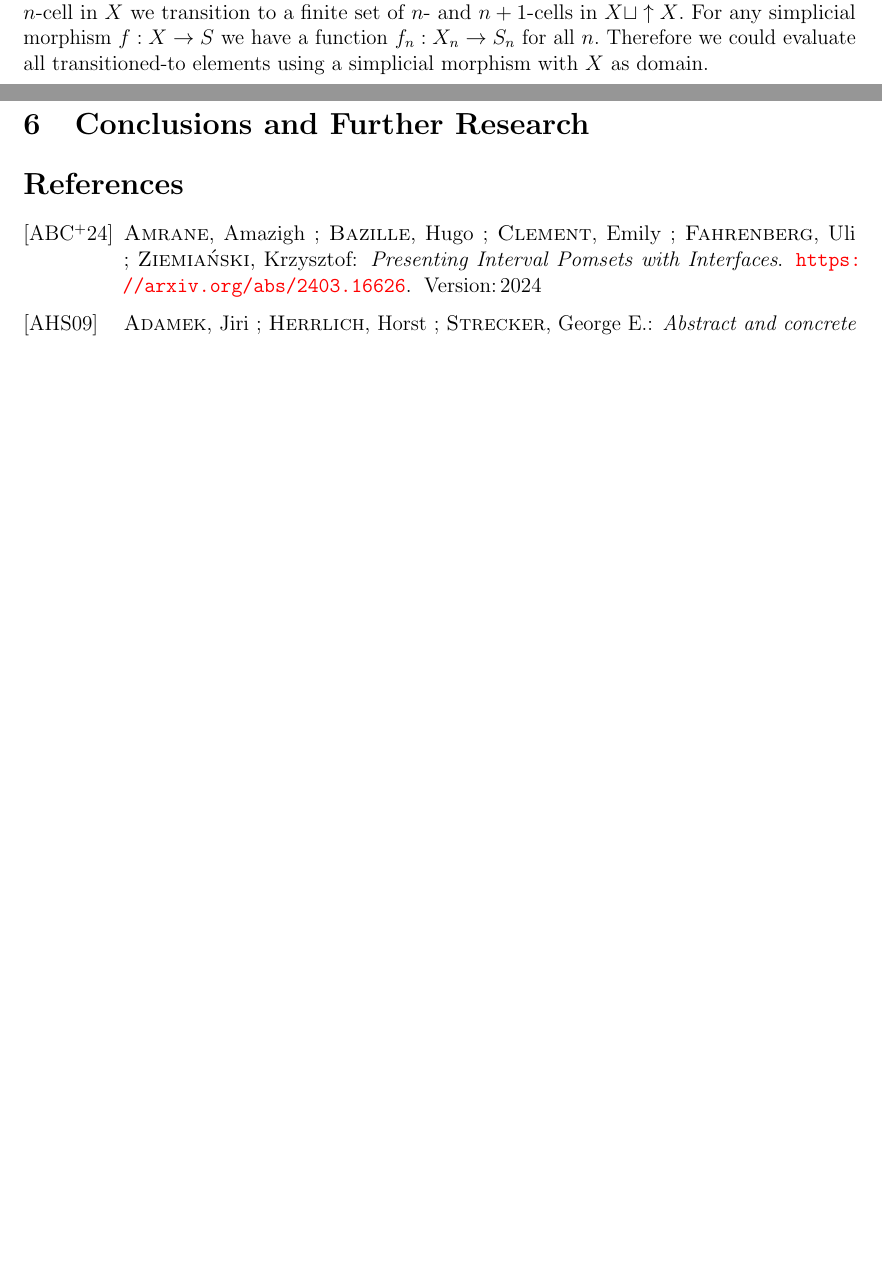
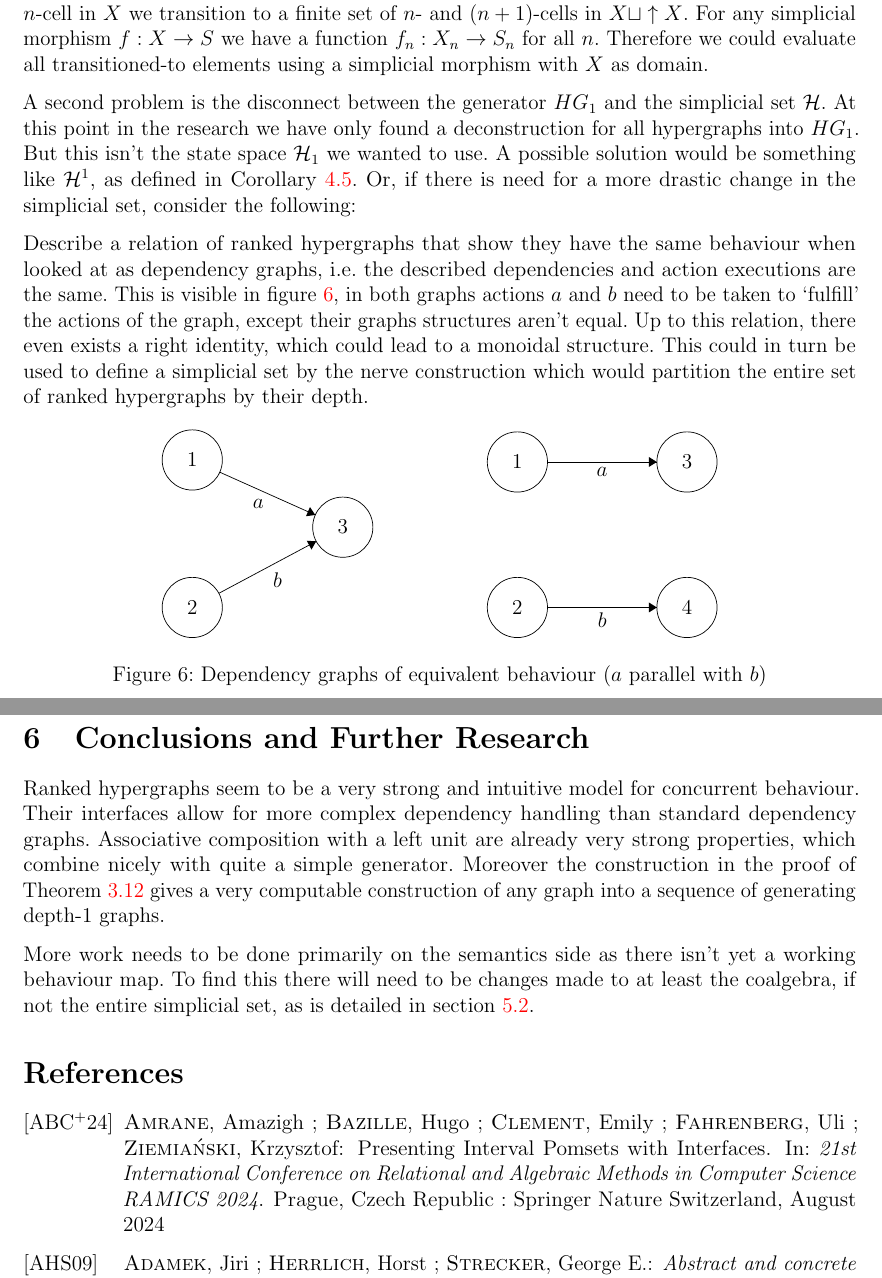
Before and after one commit to Hesselaer/thesis2025, a LaTeX thesis (thesis.tex, which reads bibliography.bib): two parts of pages 25 and 26 of 26, joined at a grey line, cut so that both start at the same text, the shorter picture padded with empty space. Compiled offline with pdfLaTeX; a LaTeX package or settings file that is missing is left out.

Commit message:
adds possible solutions to coalgebra section + conclusion / further research

```diff
--- a/bibliography.bib
+++ b/bibliography.bib
@@ -56,4 +36,0 @@ abstract = {We present an encoding for finite processes of the mobile ambients c
-      eprint={2403.16626},
-      archivePrefix={arXiv},
-      primaryClass={cs.FL},
-      url={https://arxiv.org/abs/2403.16626},
@@ -59,0 +41,3 @@ abstract = {We present an encoding for finite processes of the mobile ambients c
+  BOOKTITLE = {{21st International Conference on Relational and Algebraic Methods in Computer Science RAMICS 2024}},
+  ADDRESS = {Prague, Czech Republic},
+  PUBLISHER = {{Springer Nature Switzerland}},
--- a/thesis.tex
+++ b/thesis.tex
@@ -1155,8 +1155,51 @@ To formalise this we define a behaviour function.
 
-But intuitively it works. A simplicial map is a natural transformation, a family of morphisms such that there is one morphism for each $[n]\in \Delta$. So a potential solution is pointwise, for an $n$-cell in $X$ we transition to a finite set of $n$- and $n+1$-cells in $X\sqcup \uparrow X$. For any simplicial morphism $f: X\to S$ we have a function $f_n: X_n\to S_n$ for all $n$. Therefore we could evaluate all transitioned-to elements using a simplicial morphism with $X$ as domain.
+But intuitively it works. A simplicial map is a natural transformation, a family of morphisms such that there is one morphism for each $[n]\in \Delta$. So a potential solution is pointwise, for an $n$-cell in $X$ we transition to a finite set of $n$- and $(n+1)$-cells in $X\sqcup \uparrow X$. For any simplicial morphism $f: X\to S$ we have a function $f_n: X_n\to S_n$ for all $n$. Therefore we could evaluate all transitioned-to elements using a simplicial morphism with $X$ as domain.
+
+A second problem is the disconnect between the generator $HG_1$ and the simplicial set $\H$. At this point in the research we have only found a deconstruction for all hypergraphs into $HG_1$. But this isn't the state space $\H_1$ we wanted to use. A possible solution would be something like $\H^1$, as defined in Corollary \ref{cor:gen_in_sset}. Or, if there is need for a more drastic change in the simplicial set, consider the following:
+
+Describe a relation of ranked hypergraphs that show they have the same behaviour when looked at as dependency graphs, i.e. the described dependencies and action executions are the same. This is visible in figure \ref{fig:behaviour_equiv}, in both graphs actions $a$ and $b$ need to be taken to `fulfill' the actions of the graph, except their graphs structures aren't equal. Up to this relation, there even exists a right identity, which could lead to a monoidal structure. This could in turn be used to define a simplicial set by the nerve construction which would partition the entire set of ranked hypergraphs by their depth.
+
+\begin{figure}[H]
+    \begin{center}
+        \begin{tikzpicture}[scale=0.2]
+            \tikzstyle{every node}+=[inner sep=0pt]
+            \draw [black] (5.8,-13.6) circle (3);
+            \draw (5.8,-13.6) node {$1$};
+            \draw [black] (5.8,-28.3) circle (3);
+            \draw (5.8,-28.3) node {$2$};
+            \draw [black] (20.8,-20.3) circle (3);
+            \draw (20.8,-20.3) node {$3$};
+            \draw [black] (38.2,-13.8) circle (3);
+            \draw (38.2,-13.8) node {$1$};
+            \draw [black] (38.2,-28.3) circle (3);
+            \draw (38.2,-28.3) node {$2$};
+            \draw [black] (55.1,-13.8) circle (3);
+            \draw (55.1,-13.8) node {$3$};
+            \draw [black] (55.1,-28.3) circle (3);
+            \draw (55.1,-28.3) node {$4$};
+            \draw [black] (8.54,-14.82) -- (18.06,-19.08);
+            \fill [black] (18.06,-19.08) -- (17.53,-18.29) -- (17.13,-19.21);
+            \draw (12.38,-17.46) node [below] {$a$};
+            \draw [black] (8.45,-26.89) -- (18.15,-21.71);
+            \fill [black] (18.15,-21.71) -- (17.21,-21.65) -- (17.68,-22.53);
+            \draw (14.3,-24.8) node [below] {$b$};
+            \draw [black] (41.2,-13.8) -- (52.1,-13.8);
+            \fill [black] (52.1,-13.8) -- (51.3,-13.3) -- (51.3,-14.3);
+            \draw (46.65,-14.3) node [below] {$a$};
+            \draw [black] (41.2,-28.3) -- (52.1,-28.3);
+            \fill [black] (52.1,-28.3) -- (51.3,-27.8) -- (51.3,-28.8);
+            \draw (46.65,-28.8) node [below] {$b$};
+        \end{tikzpicture}
+    \end{center}
+    \caption{Dependency graphs of equivalent behaviour ($a$ parallel with $b$)}
+    \label{fig:behaviour_equiv}
+\end{figure}
 \newpage
 
 \section{Conclusions and Further Research}
+Ranked hypergraphs seem to be a very strong and intuitive model for concurrent behaviour. Their interfaces allow for more complex dependency handling than standard dependency graphs. Associative composition with a left unit are already very strong properties, which combine nicely with quite a simple generator. Moreover the construction in the proof of \thref{thm_generator} gives a very computable construction of any graph into a sequence of generating depth-$1$ graphs.
+
+More work needs to be done primarily on the semantics side as there isn't yet a working behaviour map. To find this there will need to be changes made to at least the coalgebra, if not the entire simplicial set, as is detailed in section \ref{sec:coalg_problems}.
 
 \bibliographystyle{alphadin}
 \bibliography{bibliography}
```
Also changed, not shown: image.png (deleted), thesis2025.pdf, bibliography.bib (26 more changed lines), thesis.tex (4 more changed lines).
